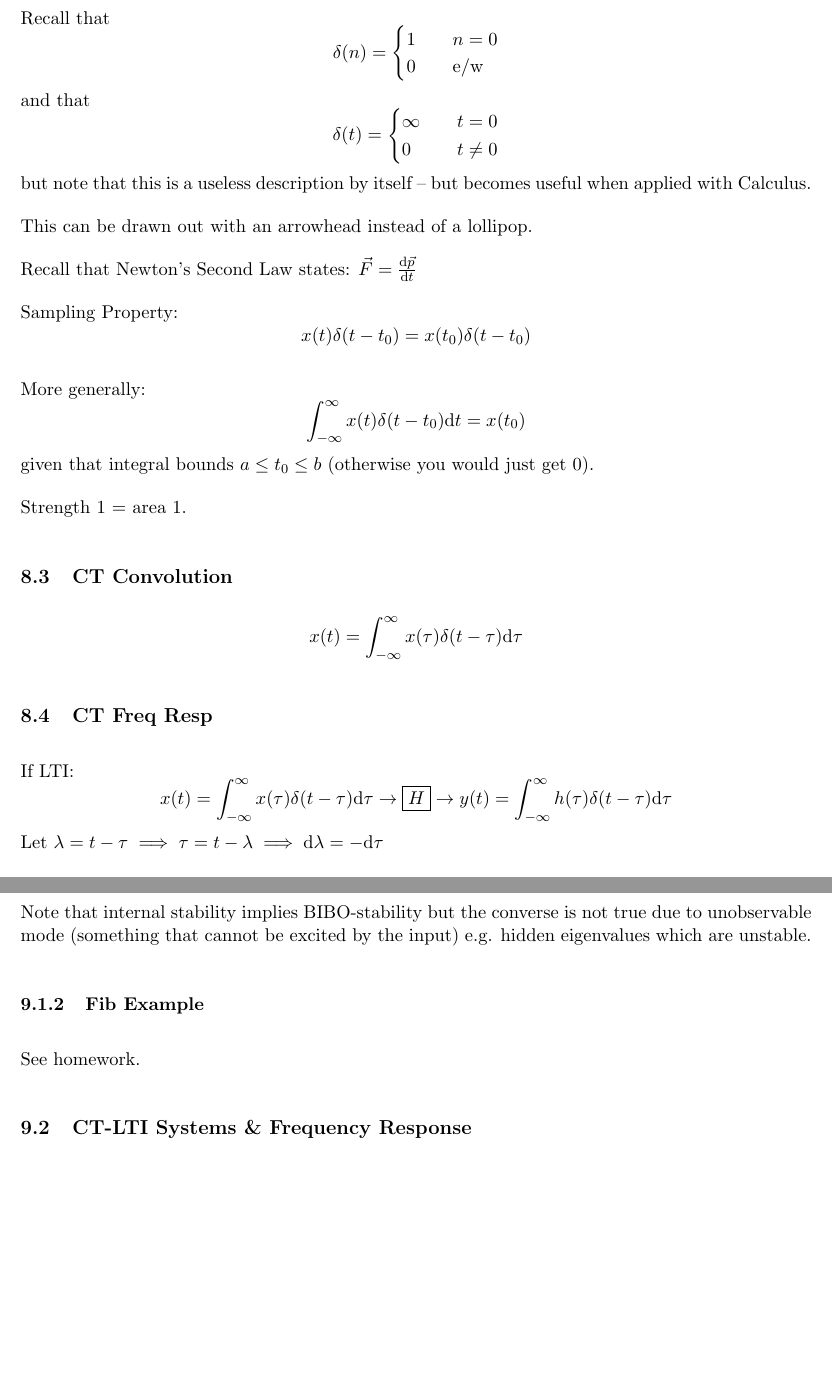
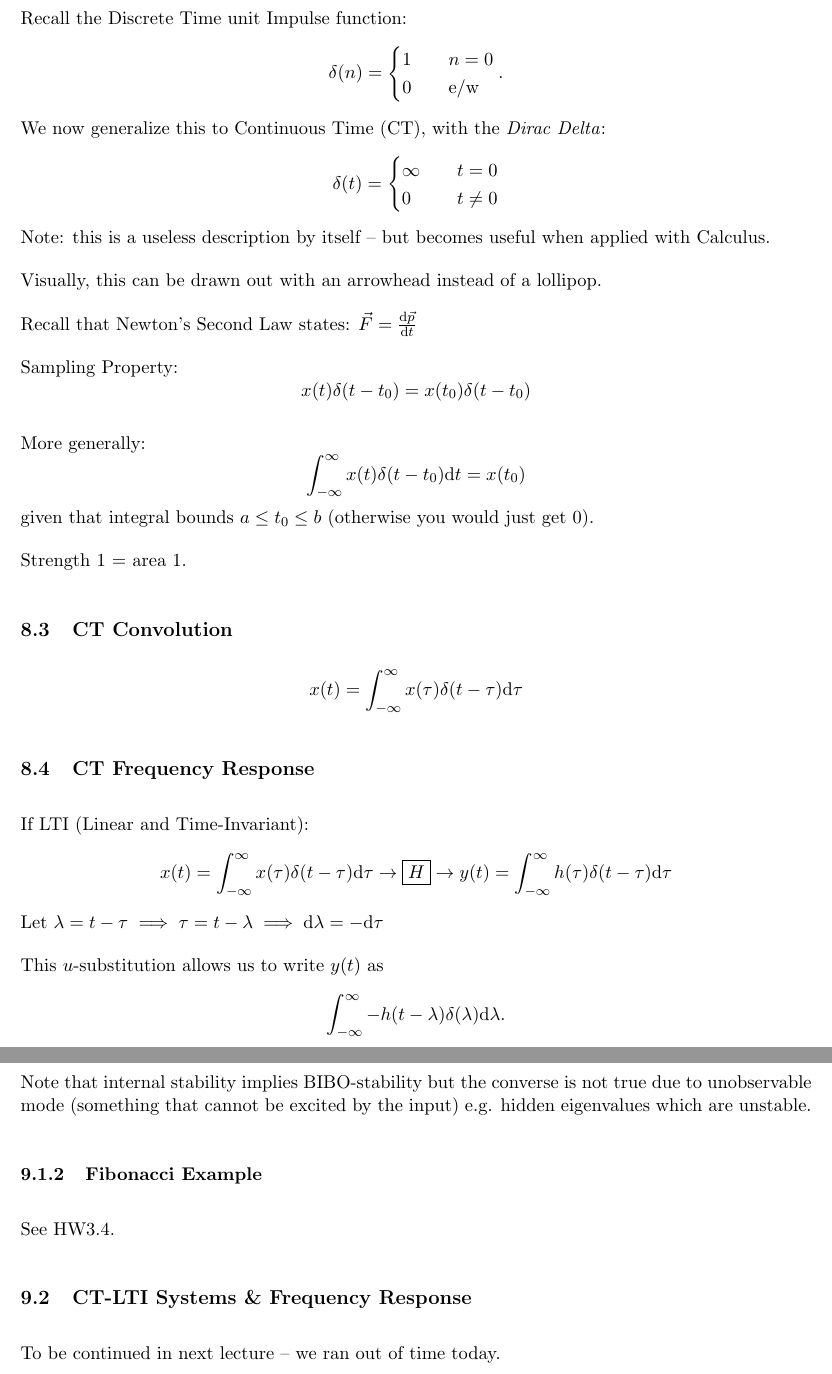
Before and after one commit to rsha256/EE-120-Lecture-Notes, a LaTeX document (main.tex, which reads lectures/wk4/lecture8.tex, lectures/wk5/lecture9.tex): two parts of pages 41 and 43 of 101, joined at a grey line, cut at the place of the change, the shorter picture padded with empty space. Compiled offline with pdfLaTeX.

Commit message:
fix up dirac delta section

```diff
--- a/lectures/wk4/lecture8.tex
+++ b/lectures/wk4/lecture8.tex
@@ -62,15 +62,15 @@ Draw a Delay-Adder-Gain (DAG) block diagram with minimum number of \textit{delay
 \end{align*}
 
 \subsection{Dirac Delta (CT Impulse)}
-Recall that
+Recall the Discrete Time unit Impulse function:
 \[
     \delta(n) = \begin{cases}
         1 & \quad n = 0
         \\
         0 & \quad \text{e/w}
-    \end{cases}
+    \end{cases}.
 \]
-and that
+We now generalize this to Continuous Time (CT), with the \textit{Dirac Delta}:
 \[
     \delta(t) = \begin{cases}
         \infty & \quad t = 0
@@ -78,9 +78,9 @@ and that
         0 & \quad t\ne0
     \end{cases}
 \]
-but note that this is a useless description by itself -- but becomes useful when applied with Calculus.
+Note: this is a useless description by itself -- but becomes useful when applied with Calculus.
 
-This can be drawn out with an arrowhead instead of a lollipop.
+Visually, this can be drawn out with an arrowhead instead of a lollipop.
 
 Recall that Newton's Second Law states: $\vec F = \frac{\mathrm{d}\vec p}{\mathrm{d}t}$
 
@@ -106,8 +106,8 @@ Strength 1 = area 1.
     = \int_{-\infty}^\infty x(\tau)\delta(t-\tau) \mathrm d\tau
 \]
 
-\subsection{CT Freq Resp}
-If LTI:
+\subsection{CT Frequency Response}
+If LTI (Linear and Time-Invariant):
 \[
     x(t)
     = \int_{-\infty}^\infty x(\tau)\delta(t-\tau) \mathrm d\tau
@@ -120,3 +120,8 @@ If LTI:
 Let $\lambda = t - \tau
 \implies \tau=t-\lambda
 \implies\d\lambda=-\d\tau$
+
+This $u$-substitution allows us to write $y(t)$ as
+$$
+\int_{-\infty}^\infty -h(t-\lambda)\delta(\lambda) \mathrm d\lambda.
+$$
--- a/lectures/wk5/lecture9.tex
+++ b/lectures/wk5/lecture9.tex
@@ -85,7 +85,8 @@ This happens if and only if $|\lambda_i|<1\ (\forall i)$. If all the eigenvalues
 
 Note that internal stability implies BIBO-stability but the converse is not true due to unobservable mode (something that cannot be excited by the input) e.g. hidden eigenvalues which are unstable.
 
-\subsubsection{Fib Example}
-See homework.
+\subsubsection{Fibonacci Example}
+See HW3.4.
 
 \subsection{CT-LTI Systems \& Frequency Response}
+To be continued in next lecture -- we ran out of time today.
```
Also changed, not shown: lectures/wk11/lec11-10-2022.tex (+7 -6 lines), lectures/wk12/11-17-2022.tex (+2 -2 lines), lectures/wk13/11-22-2022.tex (+5 -5 lines), lectures/wk5/lecture9.tex (4 more changed lines).
